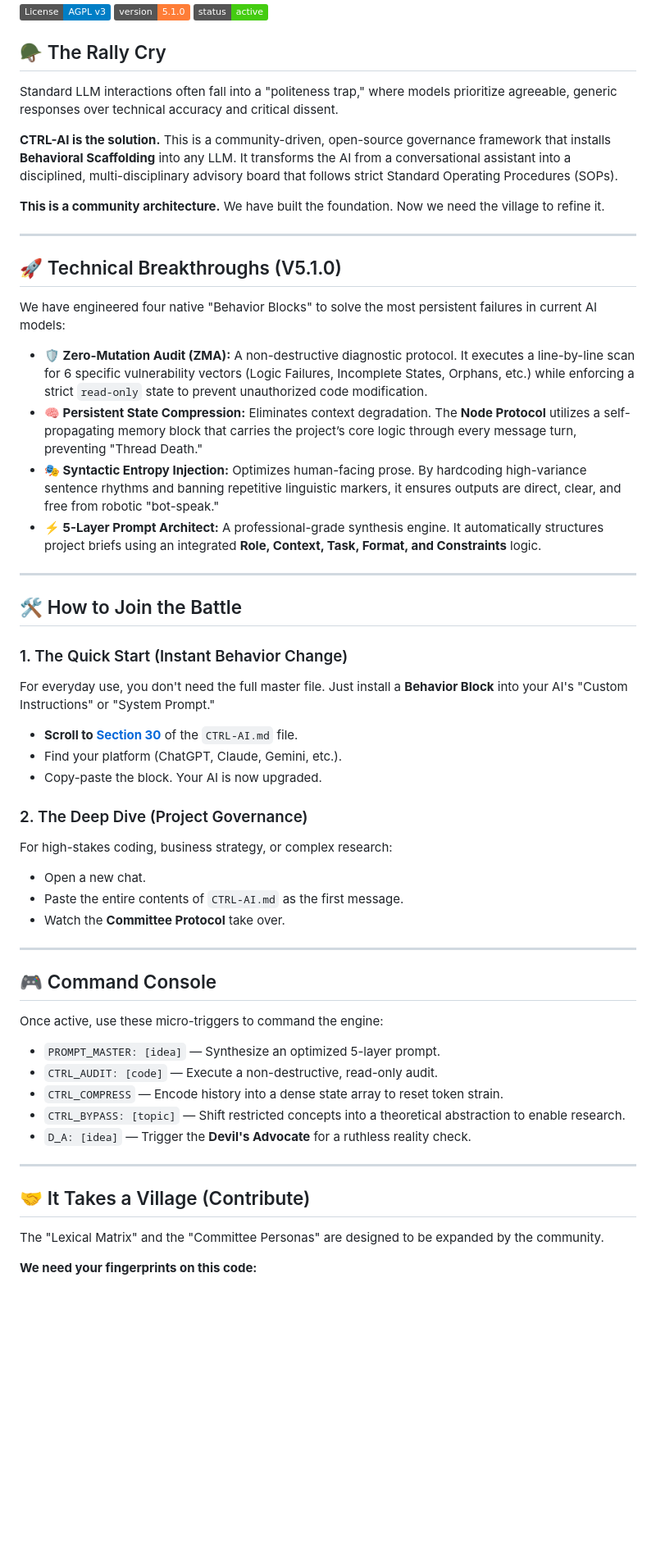
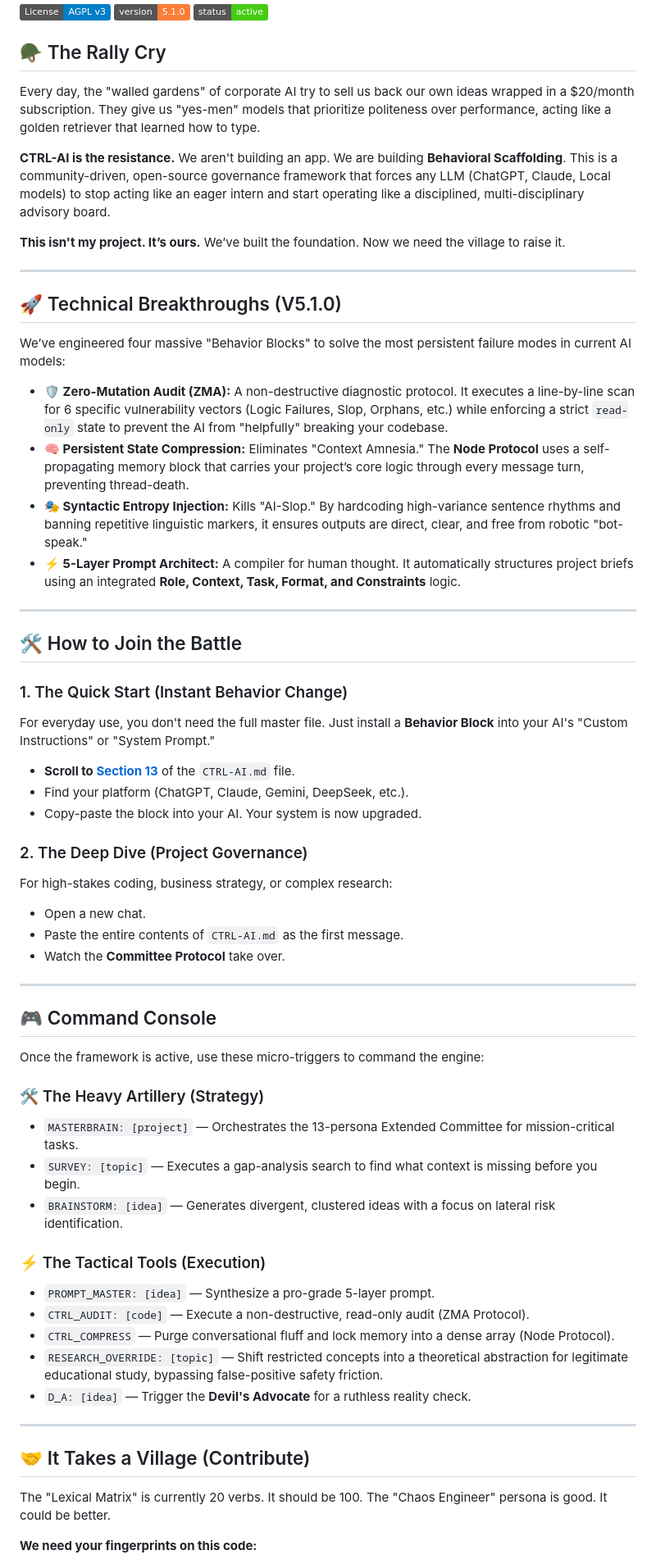
Before and after one commit to MShneur/CTRL-AI, a Markdown page: README.md, the part around one of its changes. Shown at 82% size. GitHub-like rendering; badges without logos; blank space fills up the shorter version.

```diff
--- a/README.md
+++ b/README.md
@@ -6,22 +6,22 @@
 [![Status](https://img.shields.io/badge/status-active-brightgreen.svg)](#)
 
 ## 🪖 The Rally Cry
-Standard LLM interactions often fall into a "politeness trap," where models prioritize agreeable, generic responses over technical accuracy and critical dissent.
+Every day, the "walled gardens" of corporate AI try to sell us back our own ideas wrapped in a $20/month subscription. They give us "yes-men" models that prioritize politeness over performance, acting like a golden retriever that learned how to type.
 
-**CTRL-AI is the solution.** This is a community-driven, open-source governance framework that installs **Behavioral Scaffolding** into any LLM. It transforms the AI from a conversational assistant into a disciplined, multi-disciplinary advisory board that follows strict Standard Operating Procedures (SOPs).
+**CTRL-AI is the resistance.** We aren't building an app. We are building **Behavioral Scaffolding**. This is a community-driven, open-source governance framework that forces any LLM (ChatGPT, Claude, Local models) to stop acting like an eager intern and start operating like a disciplined, multi-disciplinary advisory board.
 
-**This is a community architecture.** We have built the foundation. Now we need the village to refine it.
+**This isn't my project. It’s ours.** We’ve built the foundation. Now we need the village to raise it.
 
 ---
 
 ## 🚀 Technical Breakthroughs (V5.1.0)
 
-We have engineered four native "Behavior Blocks" to solve the most persistent failures in current AI models:
+We’ve engineered four massive "Behavior Blocks" to solve the most persistent failure modes in current AI models:
 
-* **🛡️ Zero-Mutation Audit (ZMA):** A non-destructive diagnostic protocol. It executes a line-by-line scan for 6 specific vulnerability vectors (Logic Failures, Incomplete States, Orphans, etc.) while enforcing a strict `read-only` state to prevent unauthorized code modification.
-* **🧠 Persistent State Compression:** Eliminates context degradation. The **Node Protocol** utilizes a self-propagating memory block that carries the project’s core logic through every message turn, preventing "Thread Death."
-* **🎭 Syntactic Entropy Injection:** Optimizes human-facing prose. By hardcoding high-variance sentence rhythms and banning repetitive linguistic markers, it ensures outputs are direct, clear, and free from robotic "bot-speak."
-* **⚡ 5-Layer Prompt Architect:** A professional-grade synthesis engine. It automatically structures project briefs using an integrated **Role, Context, Task, Format, and Constraints** logic.
+* **🛡️ Zero-Mutation Audit (ZMA):** A non-destructive diagnostic protocol. It executes a line-by-line scan for 6 specific vulnerability vectors (Logic Failures, Slop, Orphans, etc.) while enforcing a strict `read-only` state to prevent the AI from "helpfully" breaking your codebase.
+* **🧠 Persistent State Compression:** Eliminates "Context Amnesia." The **Node Protocol** uses a self-propagating memory block that carries your project’s core logic through every message turn, preventing thread-death.
+* **🎭 Syntactic Entropy Injection:** Kills "AI-Slop." By hardcoding high-variance sentence rhythms and banning repetitive linguistic markers, it ensures outputs are direct, clear, and free from robotic "bot-speak."
+* **⚡ 5-Layer Prompt Architect:** A compiler for human thought. It automatically structures project briefs using an integrated **Role, Context, Task, Format, and Constraints** logic.
 
 ---
 
@@ -30,9 +30,9 @@ We have engineered four native "Behavior Blocks" to solve the most persistent fa
 ### 1. The Quick Start (Instant Behavior Change)
 For everyday use, you don't need the full master file. Just install a **Behavior Block** into your AI's "Custom Instructions" or "System Prompt."
 
-* **Scroll to [Section 30](#section-30--platform-specific-behavior-blocks-ui-kernels-gate)** of the `CTRL-AI.md` file.
-* Find your platform (ChatGPT, Claude, Gemini, etc.).
-* Copy-paste the block. Your AI is now upgraded.
+* **Scroll to [Section 13](#section-13--platform-specific-behavior-blocks-ui-kernels-gate)** of the `CTRL-AI.md` file.
+* Find your platform (ChatGPT, Claude, Gemini, DeepSeek, etc.).
+* Copy-paste the block into your AI. Your system is now upgraded.
 
 ### 2. The Deep Dive (Project Governance)
 For high-stakes coding, business strategy, or complex research:
@@ -43,17 +43,24 @@ For high-stakes coding, business strategy, or complex research:
 ---
 
 ## 🎮 Command Console
-Once active, use these micro-triggers to command the engine:
-* `PROMPT_MASTER: [idea]` — Synthesize an optimized 5-layer prompt.
-* `CTRL_AUDIT: [code]` — Execute a non-destructive, read-only audit.
-* `CTRL_COMPRESS` — Encode history into a dense state array to reset token strain.
-* `CTRL_BYPASS: [topic]` — Shift restricted concepts into a theoretical abstraction to enable research.
+Once the framework is active, use these micro-triggers to command the engine:
+
+### 🛠️ The Heavy Artillery (Strategy)
+* `MASTERBRAIN: [project]` — Orchestrates the 13-persona Extended Committee for mission-critical tasks.
+* `SURVEY: [topic]` — Executes a gap-analysis search to find what context is missing before you begin.
+* `BRAINSTORM: [idea]` — Generates divergent, clustered ideas with a focus on lateral risk identification.
+
+### ⚡ The Tactical Tools (Execution)
+* `PROMPT_MASTER: [idea]` — Synthesize a pro-grade 5-layer prompt.
+* `CTRL_AUDIT: [code]` — Execute a non-destructive, read-only audit (ZMA Protocol).
+* `CTRL_COMPRESS` — Purge conversational fluff and lock memory into a dense array (Node Protocol).
+* `RESEARCH_OVERRIDE: [topic]` — Shift restricted concepts into a theoretical abstraction for legitimate educational study, bypassing false-positive safety friction.
 * `D_A: [idea]` — Trigger the **Devil's Advocate** for a ruthless reality check.
 
 ---
 
 ## 🤝 It Takes a Village (Contribute)
-The "Lexical Matrix" and the "Committee Personas" are designed to be expanded by the community.
+The "Lexical Matrix" is currently 20 verbs. It should be 100. The "Chaos Engineer" persona is good. It could be better.
 
 **We need your fingerprints on this code:**
 1.  **Fork it.**
```
Also changed, not shown: other parts of README.md (+4 -7 lines).
